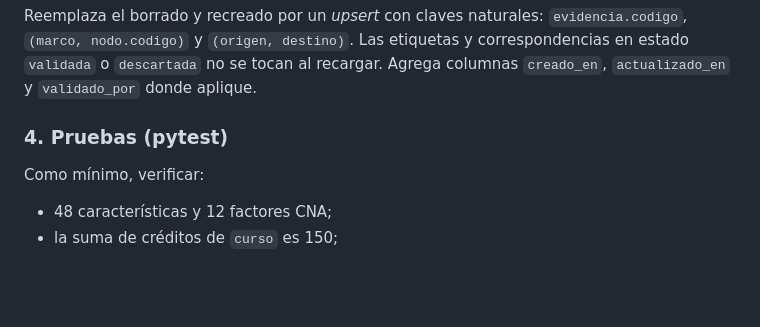
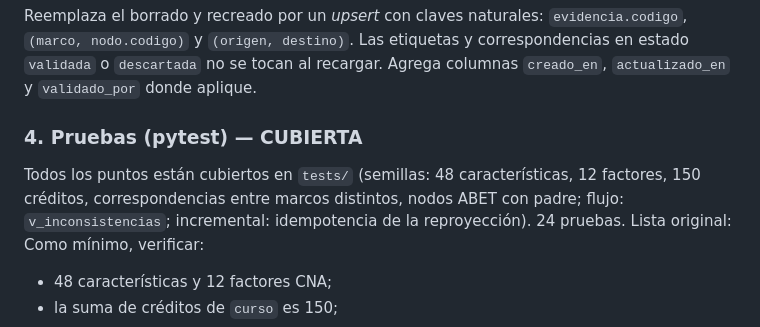
Before and after one commit to domp1987/indice-acreditacion-agronomica, a Markdown page: CLAUDE.md, the part around the change. GitHub-like rendering; blank space fills up the shorter version.

Commit message:
Marca la tarea 4 como cubierta en CLAUDE.md
Co-Authored-By: Claude Opus 5.5 <noreply@anthropic.com>

```diff
--- a/CLAUDE.md
+++ b/CLAUDE.md
@@ -114,7 +114,8 @@ Pruebas en `tests/test_incremental.py`: idempotencia, decisiones del comité que
 
 Reemplaza el borrado y recreado por un *upsert* con claves naturales: `evidencia.codigo`, `(marco, nodo.codigo)` y `(origen, destino)`. Las etiquetas y correspondencias en estado `validada` o `descartada` no se tocan al recargar. Agrega columnas `creado_en`, `actualizado_en` y `validado_por` donde aplique.
 
-### 4. Pruebas (pytest)
+### 4. Pruebas (pytest) — CUBIERTA
+Todos los puntos están cubiertos en `tests/` (semillas: 48 características, 12 factores, 150 créditos, correspondencias entre marcos distintos, nodos ABET con padre; flujo: `v_inconsistencias`; incremental: idempotencia de la reproyección). 24 pruebas. Lista original:
 Como mínimo, verificar:
 - 48 características y 12 factores CNA;
 - la suma de créditos de `curso` es 150;
```
